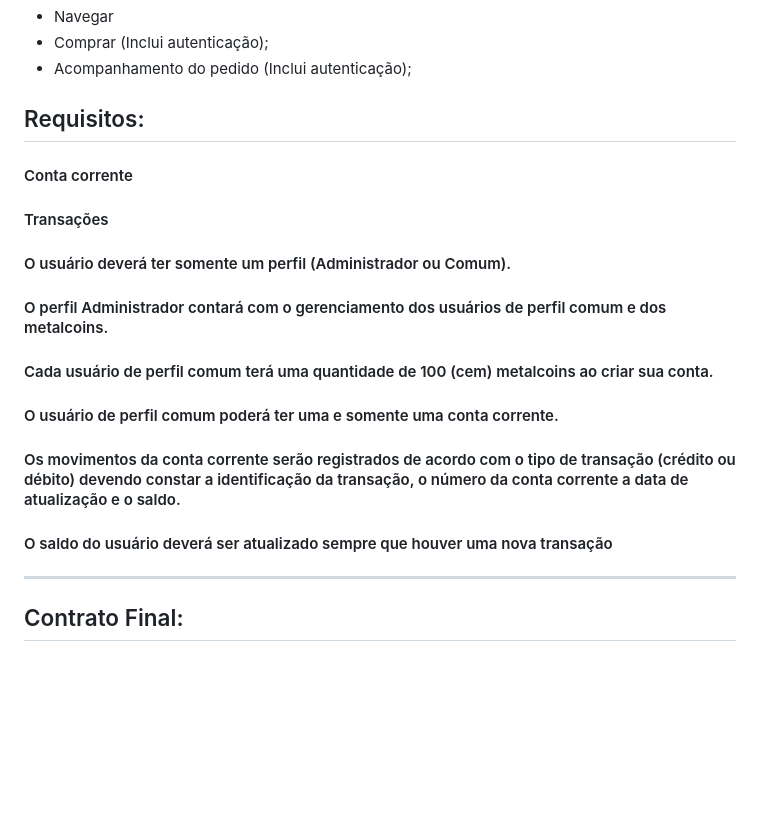
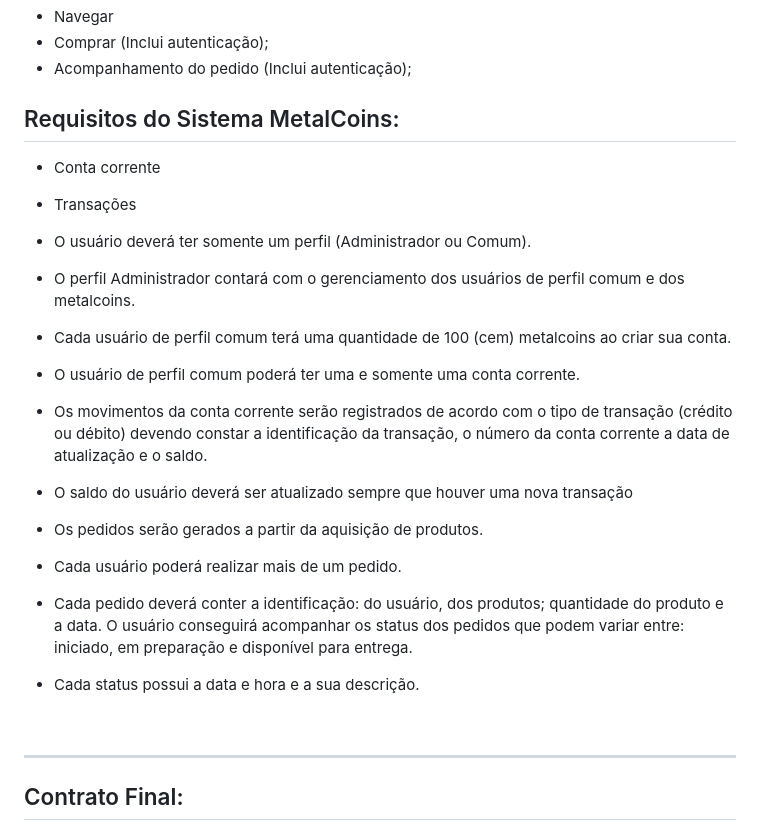
Before and after one commit to gladsonsimoes/MetalCoins, a Markdown page: README.md, the part around the change. Drawn GitHub-style; blank space fills up the shorter version.

```diff
--- a/README.md
+++ b/README.md
@@ -31,23 +31,34 @@ funcionalidades: </h5>
 - Comprar (Inclui autenticação);
 - Acompanhamento do pedido (Inclui autenticação);
 
-## Requisitos:
+## Requisitos do Sistema MetalCoins:
 
-#### Conta corrente
+- Conta corrente
 
-#### Transações
+- Transações
 
-#### O usuário deverá ter somente um perfil (Administrador ou Comum).
+- O usuário deverá ter somente um perfil (Administrador ou Comum).
 
-#### O perfil Administrador contará com o gerenciamento dos usuários de perfil comum e dos metalcoins.
+- O perfil Administrador contará com o gerenciamento dos usuários de perfil comum e dos metalcoins.
 
-#### Cada usuário de perfil comum terá uma quantidade de 100 (cem) metalcoins ao criar sua conta.
+- Cada usuário de perfil comum terá uma quantidade de 100 (cem) metalcoins ao criar sua conta.
 
-#### O usuário de perfil comum poderá ter uma e somente uma conta corrente.
+- O usuário de perfil comum poderá ter uma e somente uma conta corrente.
 
-#### Os movimentos da conta corrente serão registrados de acordo com o  tipo de transação (crédito ou débito) devendo constar a identificação da transação, o número da conta corrente a data de atualização e o saldo.
+- Os movimentos da conta corrente serão registrados de acordo com o  tipo de transação (crédito ou débito) devendo constar a identificação da transação, o número da conta corrente a data de atualização e o saldo.
 
-#### O saldo do usuário deverá ser atualizado sempre que houver uma nova transação
+- O saldo do usuário deverá ser atualizado sempre que houver uma nova transação
+
+- Os pedidos serão gerados a partir da aquisição de produtos.
+
+- Cada usuário poderá realizar mais de um pedido.
+
+- Cada pedido deverá conter a identificação: do usuário, dos produtos; quantidade do produto e a data. O usuário conseguirá acompanhar os status dos pedidos que
+podem variar entre: iniciado, em preparação e disponível para entrega.
+
+- Cada status possui a data e hora e a sua descrição.
+
+<br>
 
 ---
 
```
